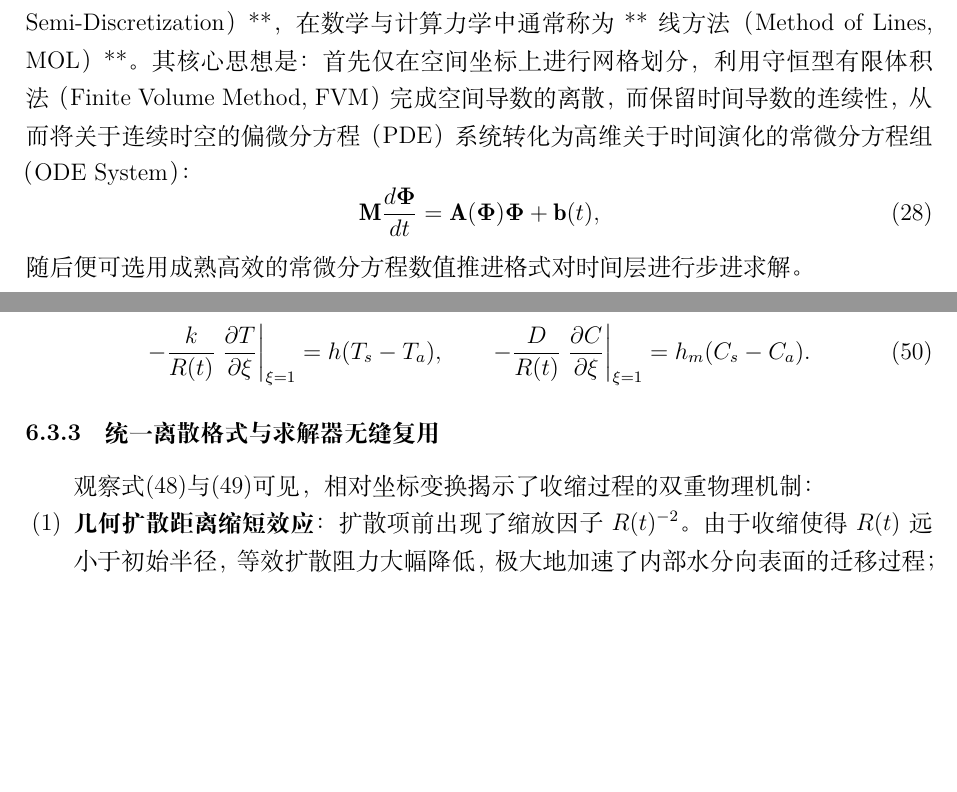
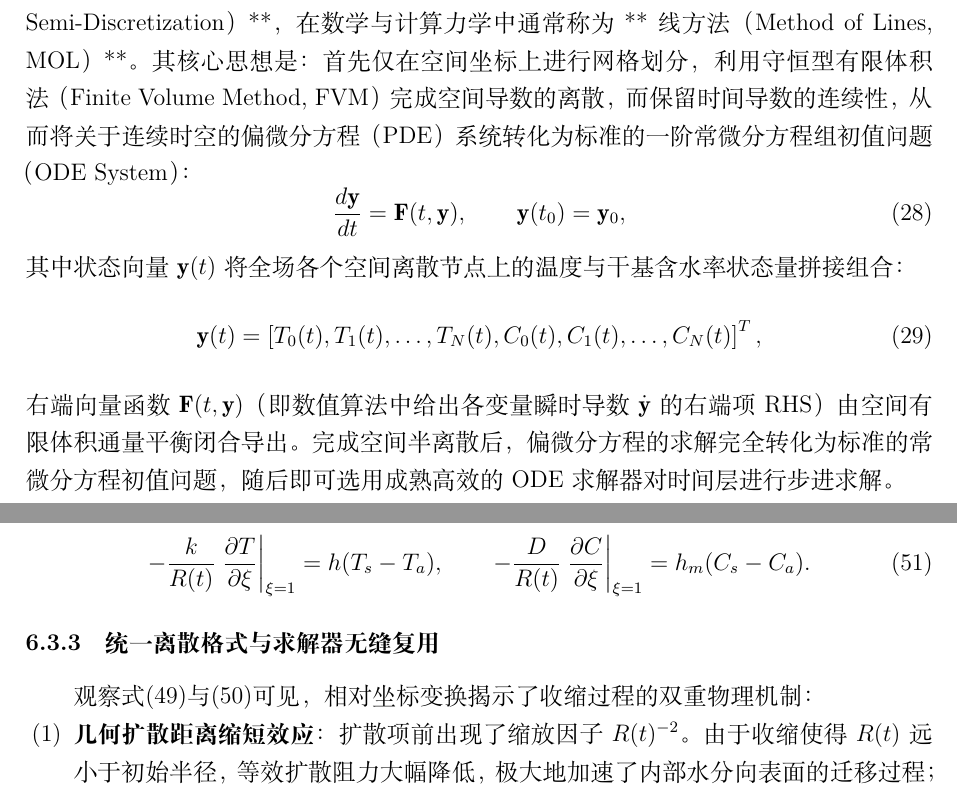
Before and after one commit to Comet966/MM_AA, a LaTeX document (A1_1/A题_支撑材料/report/paper.tex): two parts of pages 9 and 15 of 22 before the commit and two parts of pages 9 and 16 of 23 after it, joined at a grey line, cut so that both start at the same text, the shorter picture padded with empty space. Compiled offline with XeLaTeX.

Commit message:
style: remove running header and update eq 28 to standard ODE IVP form

```diff
--- a/A1_1/A题_支撑材料/report/paper.tex
+++ b/A1_1/A题_支撑材料/report/paper.tex
@@ -35,9 +35,8 @@
 \setlist{nosep,leftmargin=2em}
 \pagestyle{fancy}
 \fancyhf{}
-\lhead{2026年高教社杯全国大学生数学建模竞赛}
-\rhead{A题：药材的烘干问题}
 \cfoot{\thepage}
+\renewcommand{\headrulewidth}{0pt}
 \input{generated_results.tex}
 
 \title{\vspace{-2.2em}\bfseries 基于热质耦合与移动边界的药材烘干模型}
@@ -325,11 +324,15 @@ z = z.
 \section{数值计算与问题解答}
 
 \subsection{基于有限体积法的空间半离散化（线方法）}
-求解非定常热质扩散偏微分方程组的标准现代数值方法是**空间半离散化（Spatial Semi-Discretization）**，在数学与计算力学中通常称为**线方法（Method of Lines, MOL）**。其核心思想是：首先仅在空间坐标上进行网格划分，利用守恒型有限体积法（Finite Volume Method, FVM）完成空间导数的离散，而保留时间导数的连续性，从而将关于连续时空的偏微分方程（PDE）系统转化为高维关于时间演化的常微分方程组（ODE System）：
+求解非定常热质扩散偏微分方程组的标准现代数值方法是**空间半离散化（Spatial Semi-Discretization）**，在数学与计算力学中通常称为**线方法（Method of Lines, MOL）**。其核心思想是：首先仅在空间坐标上进行网格划分，利用守恒型有限体积法（Finite Volume Method, FVM）完成空间导数的离散，而保留时间导数的连续性，从而将关于连续时空的偏微分方程（PDE）系统转化为标准的一阶常微分方程组初值问题（ODE System）：
 \begin{equation}
-\mathbf{M}\frac{d\boldsymbol{\Phi}}{dt} = \mathbf{A}(\boldsymbol{\Phi})\boldsymbol{\Phi} + \mathbf{b}(t),
+\frac{d\mathbf{y}}{dt} = \mathbf{F}(t,\mathbf{y}),\qquad \mathbf{y}(t_0) = \mathbf{y}_0,\label{eq:ode_standard}
 \end{equation}
-随后便可选用成熟高效的常微分方程数值推进格式对时间层进行步进求解。
+其中状态向量 $\mathbf{y}(t)$ 将全场各个空间离散节点上的温度与干基含水率状态量拼接组合：
+\begin{equation}
+\mathbf{y}(t) = \left[T_0(t), T_1(t), \ldots, T_N(t), C_0(t), C_1(t), \ldots, C_N(t)\right]^T,
+\end{equation}
+右端向量函数 $\mathbf{F}(t,\mathbf{y})$（即数值算法中给出各变量瞬时导数 $\dot{\mathbf{y}}$ 的右端项 RHS）由空间有限体积通量平衡闭合导出。完成空间半离散后，偏微分方程的求解完全转化为标准的常微分方程初值问题，随后即可选用成熟高效的 ODE 求解器对时间层进行步进求解。
 
 \subsubsection{径向网格剖分与控制体几何权重}
 对于问题1--3所在的固定物理圆柱域 $0\le r\le R$，将物理半径等距划分为 $N$ 个空间区间：
```
Also changed, not shown: A1_1/support_files/report/paper.tex (+8 -5 lines), A1_1/A题_药材烘干_论文.pdf.
